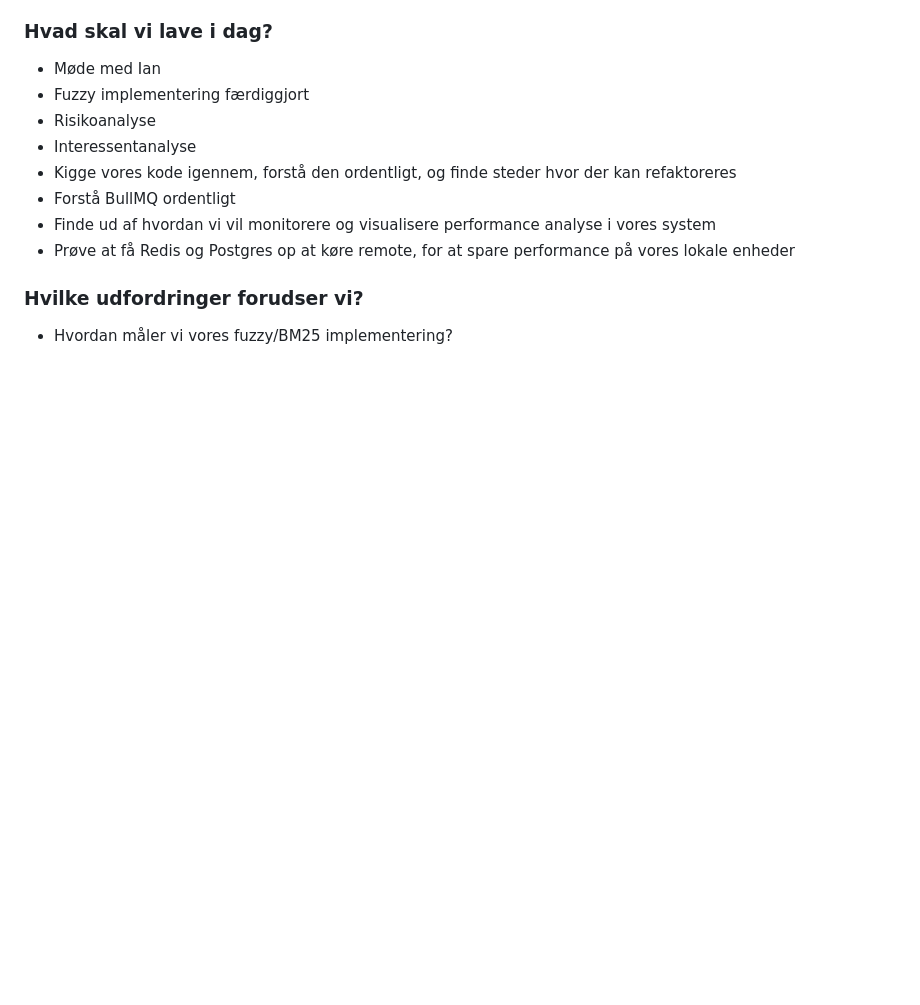
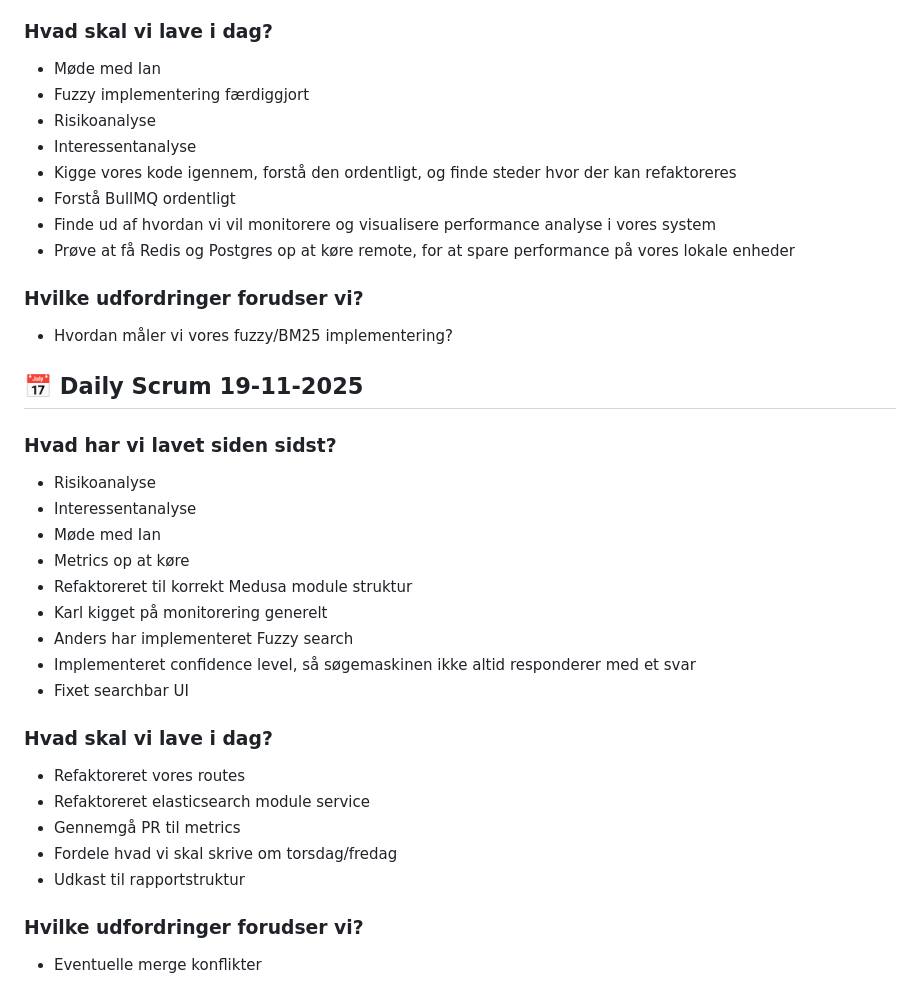
Before and after one commit to alphasearchinc/AI-search, a Markdown page: docs/daily_scrum.md, the part around the change. Rendered like a GitHub page; blank space fills up the shorter version.

Commit message:
docs: Daily scrum 19-11

```diff
--- a/docs/daily_scrum.md
+++ b/docs/daily_scrum.md
@@ -116,3 +116,24 @@
  - Prøve at få Redis og Postgres op at køre remote, for at spare performance på vores lokale enheder
 ### Hvilke udfordringer forudser vi?
  - Hvordan måler vi vores fuzzy/BM25 implementering?
+
+## 📅 Daily Scrum 19-11-2025
+
+### Hvad har vi lavet siden sidst?
+ - Risikoanalyse
+ - Interessentanalyse
+ - Møde med Ian
+ - Metrics op at køre
+ - Refaktoreret til korrekt Medusa module struktur
+ - Karl kigget på monitorering generelt
+ - Anders har implementeret Fuzzy search
+ - Implementeret confidence level, så søgemaskinen ikke altid responderer med et svar
+ - Fixet searchbar UI
+### Hvad skal vi lave i dag?
+ - Refaktoreret vores routes
+ - Refaktoreret elasticsearch module service
+ - Gennemgå PR til metrics
+ - Fordele hvad vi skal skrive om torsdag/fredag
+ - Udkast til rapportstruktur
+### Hvilke udfordringer forudser vi?
+ - Eventuelle merge konflikter
```
